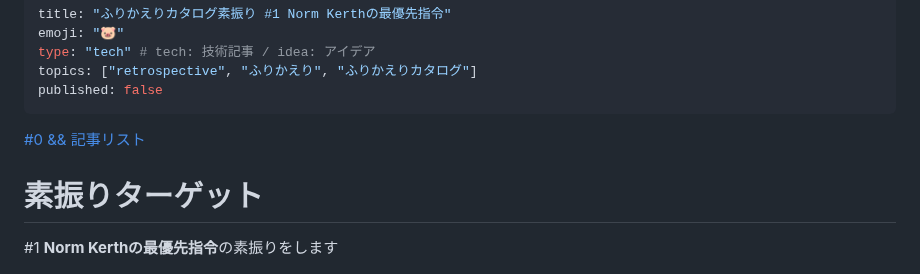
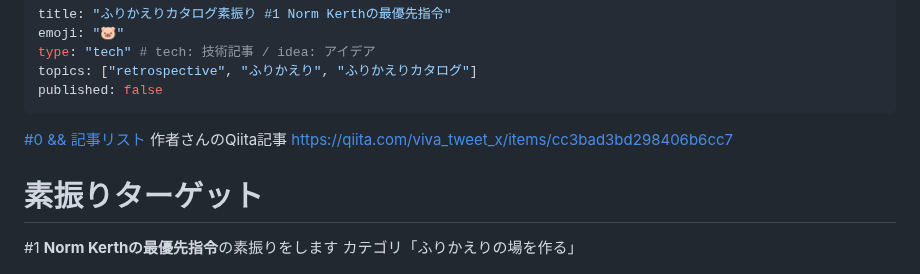
Before and after one commit to datsuns/zenn-article, a Markdown page: articles/retrospective-su-bu-ri-1-norm-kerth.md, the part around the change. Rendered like a GitHub page.

```diff
--- a/articles/retrospective-su-bu-ri-1-norm-kerth.md
+++ b/articles/retrospective-su-bu-ri-1-norm-kerth.md
@@ -7,10 +7,13 @@ published: false
 ---
 
 [#0 && 記事リスト](/datsuns/articles/retrospective-su-bu-ri-0.md)
+作者さんのQiita記事
+https://qiita.com/viva_tweet_x/items/cc3bad3bd298406b6cc7
 
 # 素振りターゲット
 
 \#1 **Norm Kerthの最優先指令**の素振りをします
+カテゴリ「ふりかえりの場を作る」
 
 ![target-1](/images/retrospective-su-bu-ri/1-target.png)
 
```
Also changed, not shown: articles/retrospective-su-bu-ri-2-dpa.md (+4 -2 lines), images/retrospective-su-bu-ri/2-target.png (added), 1 other file.
